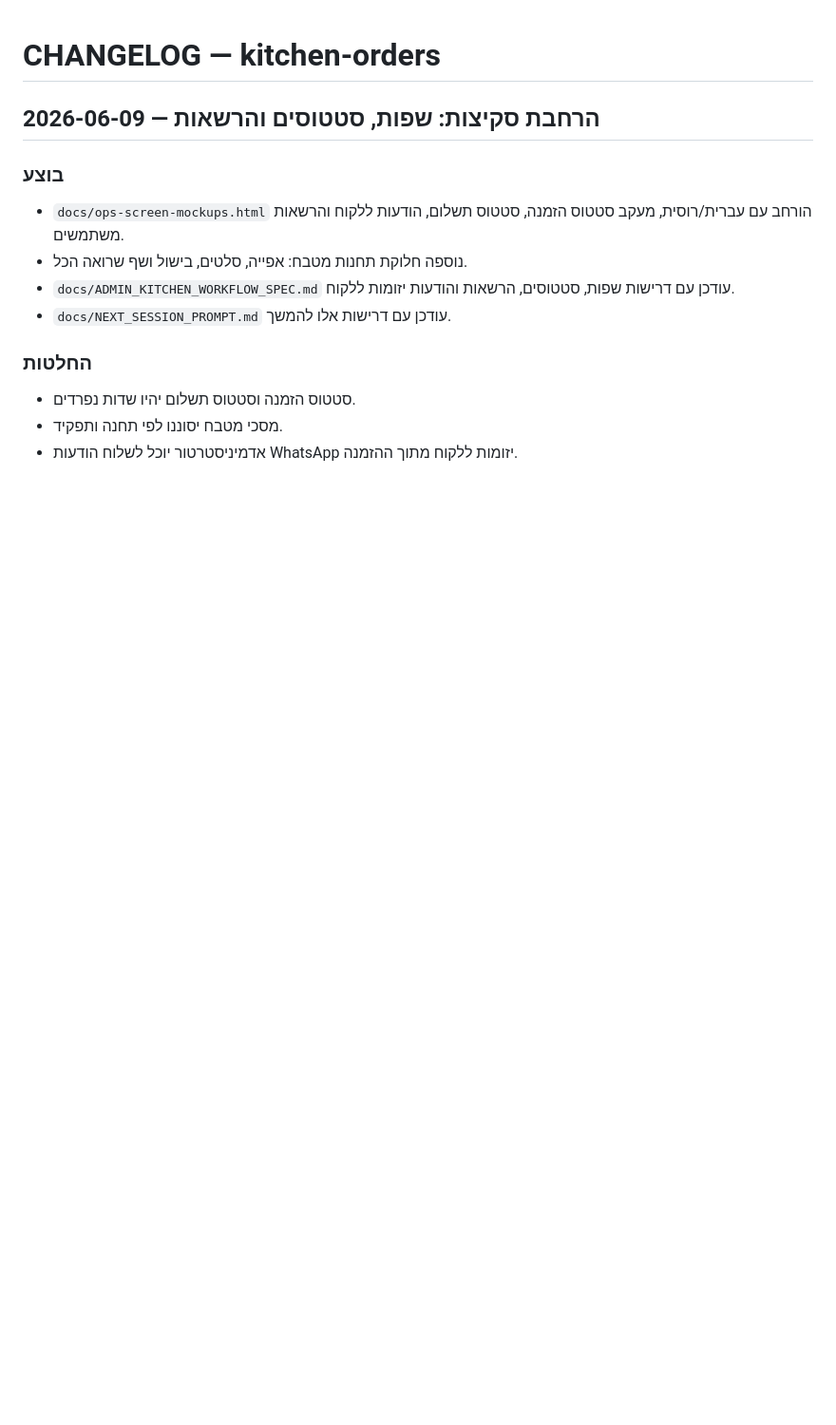
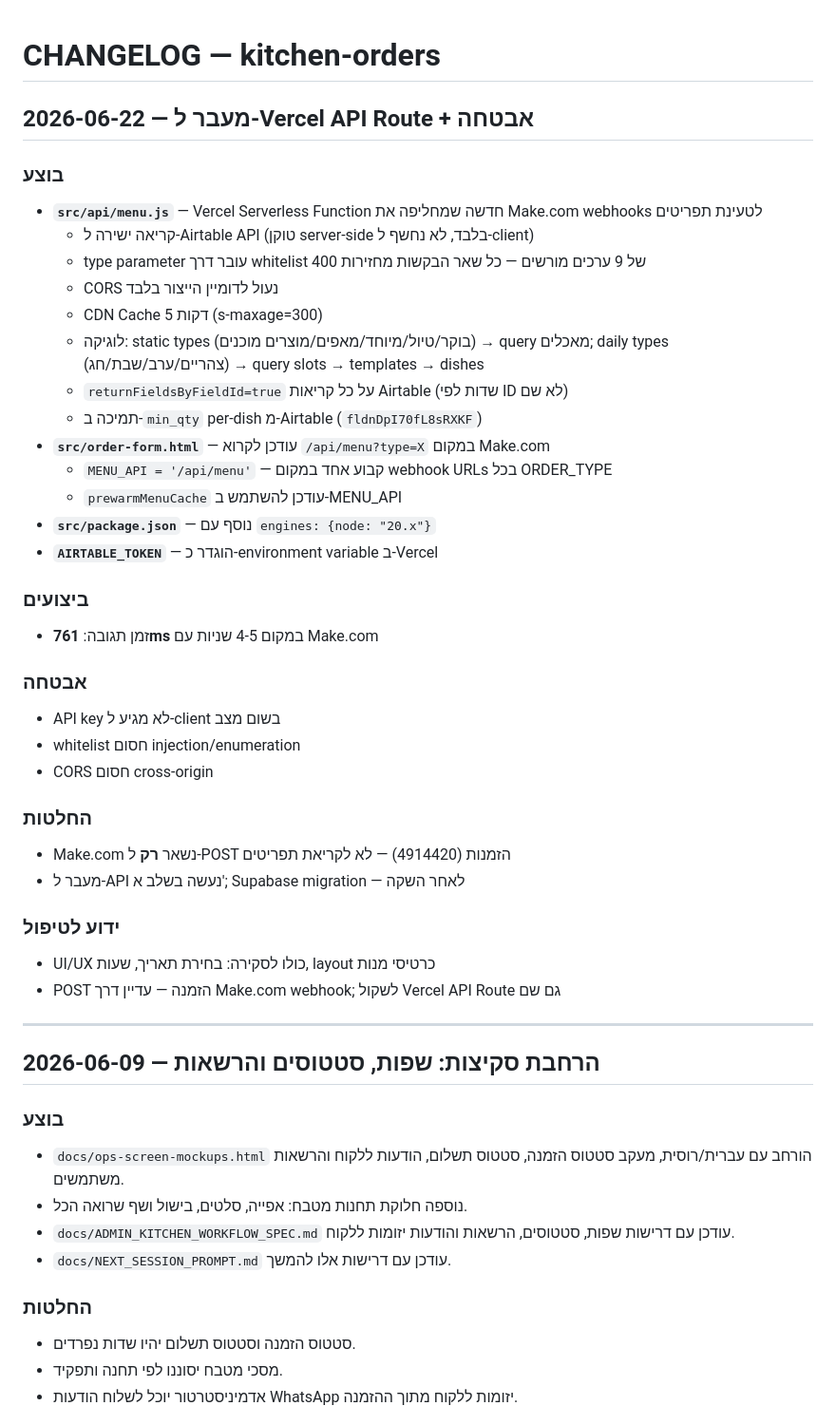
Before and after one commit to mordechay770/order, a Markdown page: CHANGELOG.md, the part around the change. Shown at 95% size. GitHub-like rendering; blank space fills up the shorter version.

Commit message:
docs: update CHANGELOG + CLAUDE.md for API route session

```diff
--- a/CHANGELOG.md
+++ b/CHANGELOG.md
@@ -1,4 +1,39 @@
 # CHANGELOG — kitchen-orders
+
+## 2026-06-22 — מעבר ל-Vercel API Route + אבטחה
+
+### בוצע
+- **`src/api/menu.js`** — Vercel Serverless Function חדשה שמחליפה את Make.com webhooks לטעינת תפריטים
+  - קריאה ישירה ל-Airtable API (טוקן server-side בלבד, לא נחשף ל-client)
+  - type parameter עובר דרך whitelist של 9 ערכים מורשים — כל שאר הבקשות מחזירות 400
+  - CORS נעול לדומיין הייצור בלבד
+  - CDN Cache 5 דקות (s-maxage=300)
+  - לוגיקה: static types (בוקר/טיול/מיוחד/מאפים/מוצרים מוכנים) → query מאכלים; daily types (צהריים/ערב/שבת/חג) → query slots → templates → dishes
+  - `returnFieldsByFieldId=true` על כל קריאות Airtable (שדות לפי ID לא שם)
+  - תמיכה ב-`min_qty` per-dish מ-Airtable (`fldnDpI70fL8sRXKF`)
+- **`src/order-form.html`** — עודכן לקרוא `/api/menu?type=X` במקום Make.com
+  - `MENU_API = '/api/menu'` — קבוע אחד במקום webhook URLs בכל ORDER_TYPE
+  - `prewarmMenuCache` עודכן להשתמש ב-MENU_API
+- **`src/package.json`** — נוסף עם `engines: {node: "20.x"}`
+- **`AIRTABLE_TOKEN`** — הוגדר כ-environment variable ב-Vercel
+
+### ביצועים
+- זמן תגובה: **761ms** במקום 4-5 שניות עם Make.com
+
+### אבטחה
+- API key לא מגיע ל-client בשום מצב
+- whitelist חסום injection/enumeration
+- CORS חסום cross-origin
+
+### החלטות
+- Make.com נשאר **רק** ל-POST הזמנות (4914420) — לא לקריאת תפריטים
+- מעבר ל-API נעשה בשלב א'; Supabase migration — לאחר השקה
+
+### ידוע לטיפול
+- UI/UX כולו לסקירה: בחירת תאריך, שעות, layout כרטיסי מנות
+- POST הזמנה — עדיין דרך Make.com webhook; לשקול Vercel API Route גם שם
+
+---
 
 ## 2026-06-09 — הרחבת סקיצות: שפות, סטטוסים והרשאות
 
```
Also changed, not shown: CLAUDE.md (+19 -4 lines).
